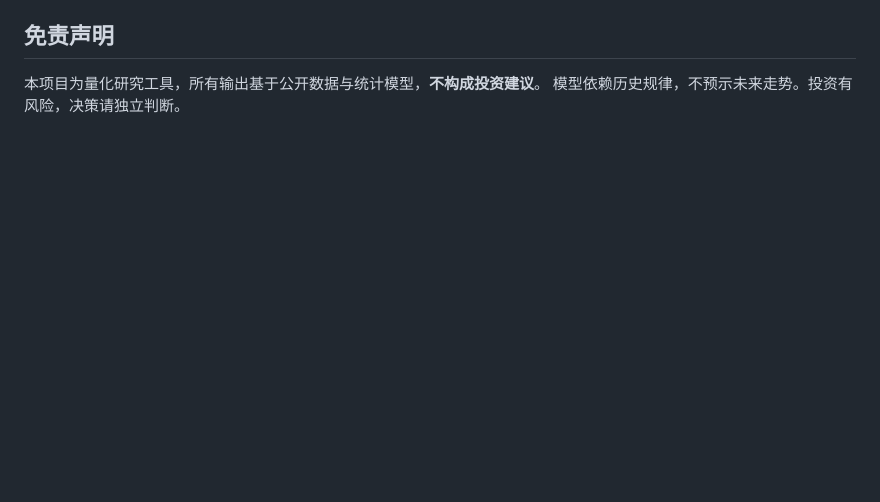
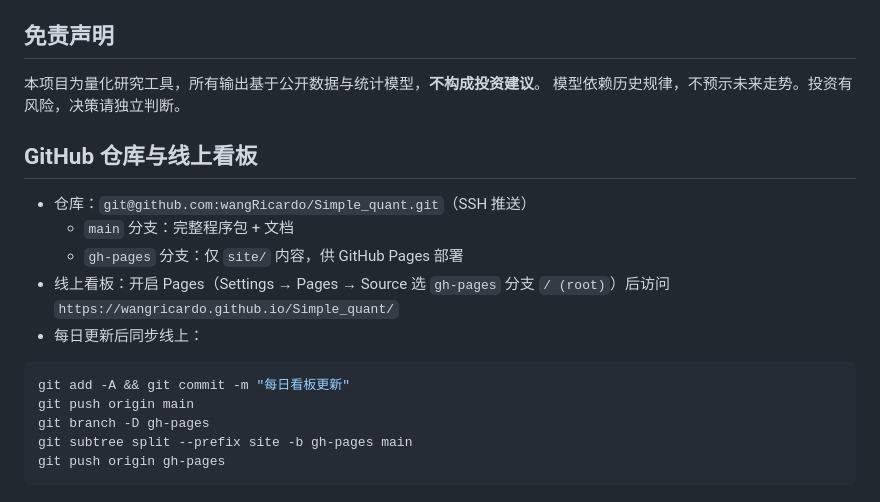
Before and after one commit to wangRicardo/Simple_quant, a Markdown page: README.md, the part around the change. Rendered like a GitHub page; blank space fills up the shorter version.

Commit message:
README: 补充 GitHub 仓库与 Pages 部署说明

````diff
--- a/README.md
+++ b/README.md
@@ -114,3 +114,20 @@ RemoteDisconnected），系统因此实现了**域名故障转移 + 多数据源
 
 本项目为量化研究工具，所有输出基于公开数据与统计模型，**不构成投资建议**。
 模型依赖历史规律，不预示未来走势。投资有风险，决策请独立判断。
+
+## GitHub 仓库与线上看板
+
+- 仓库：`git@github.com:wangRicardo/Simple_quant.git`（SSH 推送）
+  - `main` 分支：完整程序包 + 文档
+  - `gh-pages` 分支：仅 `site/` 内容，供 GitHub Pages 部署
+- 线上看板：开启 Pages（Settings → Pages → Source 选 `gh-pages` 分支 `/ (root)`）后访问
+  `https://wangricardo.github.io/Simple_quant/`
+- 每日更新后同步线上：
+
+```bash
+git add -A && git commit -m "每日看板更新"
+git push origin main
+git branch -D gh-pages
+git subtree split --prefix site -b gh-pages main
+git push origin gh-pages
+```
````
